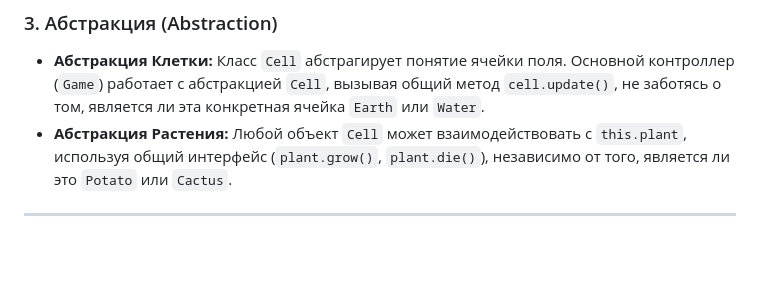
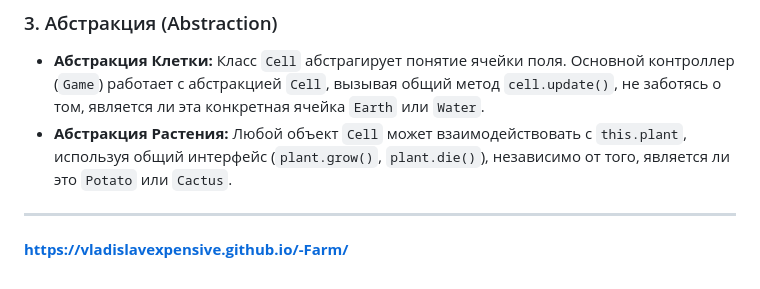
Before and after one commit to VladislavExpensive/-Farm, a Markdown page: README.md, the part around the change. Rendered like a GitHub page; blank space fills up the shorter version.

```diff
--- a/README.md
+++ b/README.md
@@ -73,3 +73,4 @@
 * **Абстракция Растения:** Любой объект `Cell` может взаимодействовать с `this.plant`, используя общий интерфейс (`plant.grow()`, `plant.die()`), независимо от того, является ли это `Potato` или `Cactus`.
 
 ---
+**https://vladislavexpensive.github.io/-Farm/**
```
